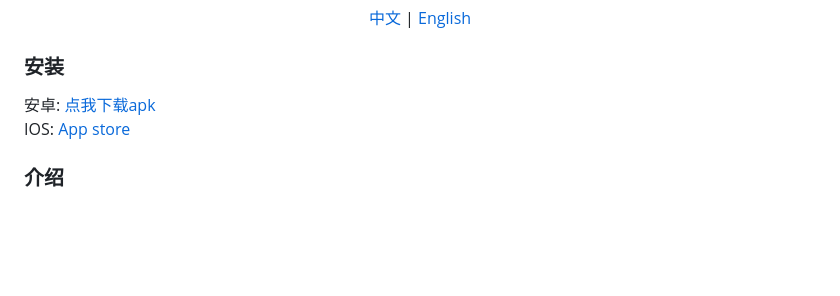
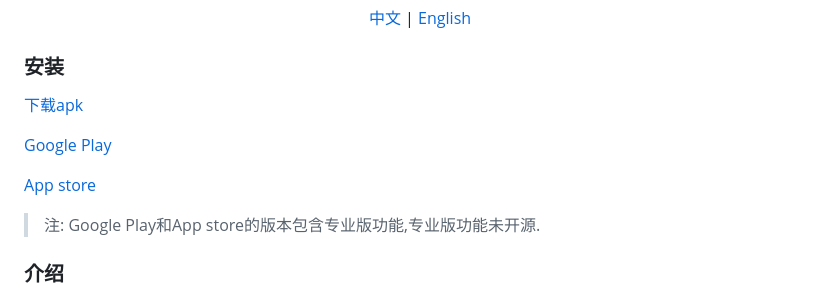
Before and after one commit to fregie/pho, a Markdown page: README.md, the part around the change. Rendered like a GitHub page; blank space fills up the shorter version.

```diff
--- a/README.md
+++ b/README.md
@@ -12,8 +12,13 @@ Pho - 一个用于查看和上传照片的无服务端应用
 </p>
 
 ### 安装
-安卓: [点我下载apk](https://github.com/fregie/pho/releases)
-IOS: [App store](https://apps.apple.com/cn/app/pho-%E5%90%8C%E6%AD%A5%E7%85%A7%E7%89%87%E5%88%B0nas-%E7%BD%91%E7%9B%98/id6451428709)
+[下载apk](https://github.com/fregie/pho/releases)
+
+[Google Play](https://play.google.com/store/apps/details?id=com.fregie.pho)
+
+[App store](https://apps.apple.com/cn/app/pho-%E5%90%8C%E6%AD%A5%E7%85%A7%E7%89%87%E5%88%B0nas-%E7%BD%91%E7%9B%98/id6451428709)
+
+> 注: Google Play和App store的版本包含专业版功能,专业版功能未开源.
 
 ### 介绍
 该应用的目的是替代手机上的自带相册应用,并且能够将照片同步到网络储存.
```
Also changed, not shown: README_EN.md (+6 -2 lines).
